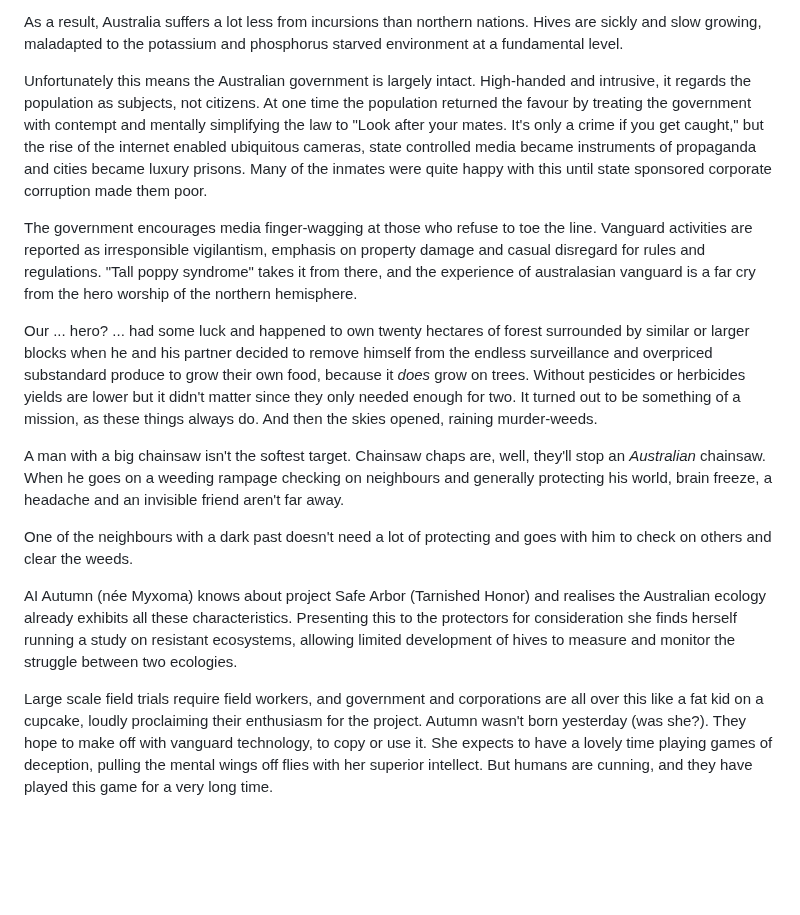
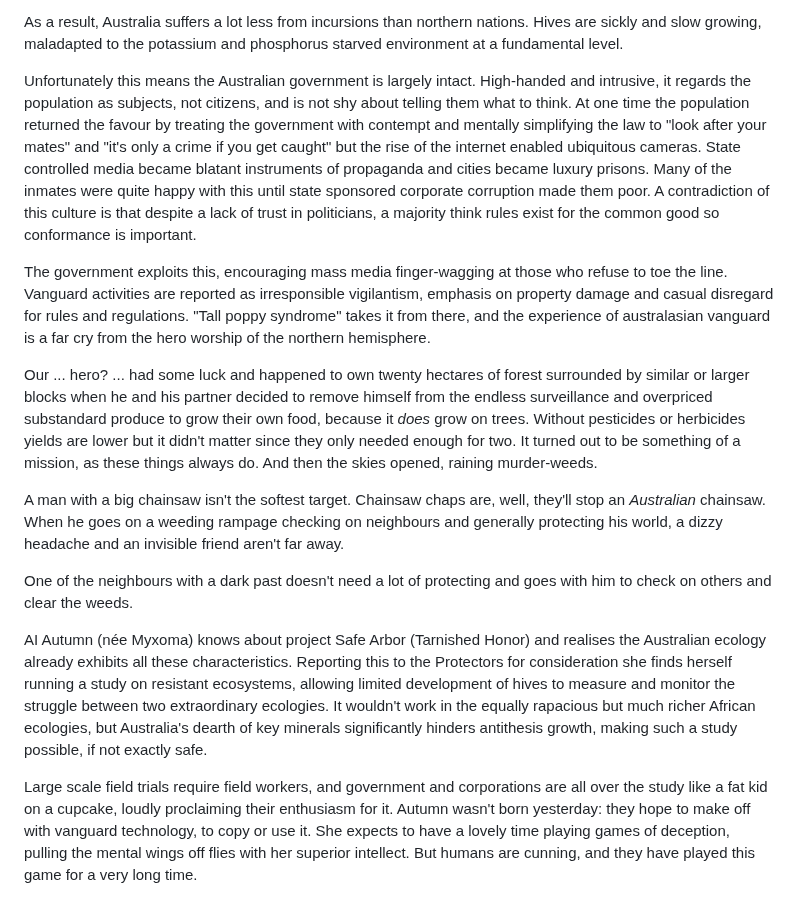
Before and after one commit to PeterWone/Antipodean, a Markdown page: 000-blurb.md, the part around the change. Drawn GitHub-style; blank space fills up the shorter version.

Commit message:
blurb edit

```diff
--- a/000-blurb.md
+++ b/000-blurb.md
@@ -4,16 +4,16 @@ Ecology in Australia is ... different. Hard-boiled, you might say. The animals a
 
 As a result, Australia suffers a lot less from incursions than northern nations. Hives are sickly and slow growing, maladapted to the potassium and phosphorus starved environment at a fundamental level.
 
-Unfortunately this means the Australian government is largely intact. High-handed and intrusive, it regards the population as subjects, not citizens. At one time the population returned the favour by treating the government with contempt and mentally simplifying the law to "Look after your mates. It's only a crime if you get caught," but the rise of the internet enabled ubiquitous cameras, state controlled media became instruments of propaganda and cities became luxury prisons. Many of the inmates were quite happy with this until state sponsored corporate corruption made them poor.
+Unfortunately this means the Australian government is largely intact. High-handed and intrusive, it regards the population as subjects, not citizens, and is not shy about telling them what to think. At one time the population returned the favour by treating the government with contempt and mentally simplifying the law to "look after your mates" and "it's only a crime if you get caught" but the rise of the internet enabled ubiquitous cameras. State controlled media became blatant instruments of propaganda and cities became luxury prisons. Many of the inmates were quite happy with this until state sponsored corporate corruption made them poor. A contradiction of this culture is that despite a lack of trust in politicians, a majority think rules exist for the common good so conformance is important.
 
-The government encourages media finger-wagging at those who refuse to toe the line. Vanguard activities are reported as irresponsible vigilantism, emphasis on property damage and casual disregard for rules and regulations. "Tall poppy syndrome" takes it from there, and the experience of australasian vanguard is a far cry from the hero worship of the northern hemisphere.
+The government exploits this, encouraging mass media finger-wagging at those who refuse to toe the line. Vanguard activities are reported as irresponsible vigilantism, emphasis on property damage and casual disregard for rules and regulations. "Tall poppy syndrome" takes it from there, and the experience of australasian vanguard is a far cry from the hero worship of the northern hemisphere.
 
 Our ... hero? ... had some luck and happened to own twenty hectares of forest surrounded by similar or larger blocks when he and his partner decided to remove himself from the endless surveillance and overpriced substandard produce to grow their own food, because it *does* grow on trees. Without pesticides or herbicides yields are lower but it didn't matter since they only needed enough for two. It turned out to be something of a mission, as these things always do. And then the skies opened, raining murder-weeds.
 
-A man with a big chainsaw isn't the softest target. Chainsaw chaps are, well, they'll stop an _Australian_ chainsaw. When he goes on a weeding rampage checking on neighbours and generally protecting his world, brain freeze, a headache and an invisible friend aren't far away.
+A man with a big chainsaw isn't the softest target. Chainsaw chaps are, well, they'll stop an _Australian_ chainsaw. When he goes on a weeding rampage checking on neighbours and generally protecting his world, a dizzy headache and an invisible friend aren't far away.
 
 One of the neighbours with a dark past doesn't need a lot of protecting and goes with him to check on others and clear the weeds.
 
-AI Autumn (née Myxoma) knows about project Safe Arbor (Tarnished Honor) and realises the Australian ecology already exhibits all these characteristics. Presenting this to the protectors for consideration she finds herself running a study on resistant ecosystems, allowing limited development of hives to measure and monitor the struggle between two ecologies.
+AI Autumn (née Myxoma) knows about project Safe Arbor (Tarnished Honor) and realises the Australian ecology already exhibits all these characteristics. Reporting this to the Protectors for consideration she finds herself running a study on resistant ecosystems, allowing limited development of hives to measure and monitor the struggle between two extraordinary ecologies. It wouldn't work in the equally rapacious but much richer African ecologies, but Australia's dearth of key minerals significantly hinders antithesis growth, making such a study possible, if not exactly safe.
 
-Large scale field trials require field workers, and government and corporations are all over this like a fat kid on a cupcake, loudly proclaiming their enthusiasm for the project. Autumn wasn't born yesterday (was she?). They hope to make off with vanguard technology, to copy or use it. She expects to have a lovely time playing games of deception, pulling the mental wings off flies with her superior intellect. But humans are cunning, and they have played this game for a very long time.
+Large scale field trials require field workers, and government and corporations are all over the study like a fat kid on a cupcake, loudly proclaiming their enthusiasm for it. Autumn wasn't born yesterday: they hope to make off with vanguard technology, to copy or use it. She expects to have a lovely time playing games of deception, pulling the mental wings off flies with her superior intellect. But humans are cunning, and they have played this game for a very long time.
```
